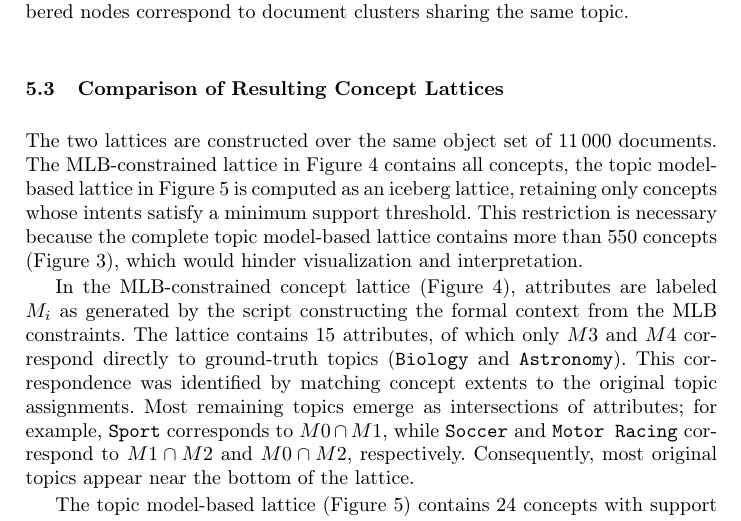
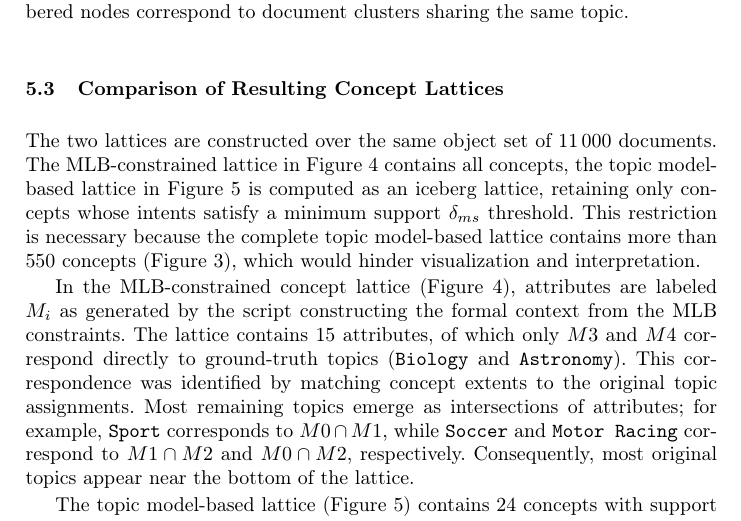
Before and after one commit to KlaraGtknst/fca-constrained-clustering, a LaTeX paper (main.tex, which reads chapters/08_case_study/lattice_comparison.tex): part of page 10 of 16, cut so that both start at the same text. Compiled offline with pdfLaTeX.

Commit message:
feat: Add formel symbol

```diff
--- a/chapters/08_case_study/lattice_comparison.tex
+++ b/chapters/08_case_study/lattice_comparison.tex
@@ -3,7 +3,7 @@
 
 
 The two lattices are constructed over the same object set of 11\,000 documents.
-The \ac{mlb}-constrained lattice in Figure~\ref{fig:mlb_concept_lattice} contains all concepts, the topic model-based lattice in Figure~\ref{fig:iceberg_concept_lattice} is computed as an iceberg lattice, retaining only concepts whose intents satisfy a minimum support threshold.
+The \ac{mlb}-constrained lattice in Figure~\ref{fig:mlb_concept_lattice} contains all concepts, the topic model-based lattice in Figure~\ref{fig:iceberg_concept_lattice} is computed as an iceberg lattice, retaining only concepts whose intents satisfy a minimum support $\delta_{ms}$ threshold.
 This restriction is necessary because the complete topic model-based lattice contains more than 550 concepts (Figure~\ref{fig:concepts_support}), which would hinder visualization and interpretation.
 
 \begin{figure}[t]
```
